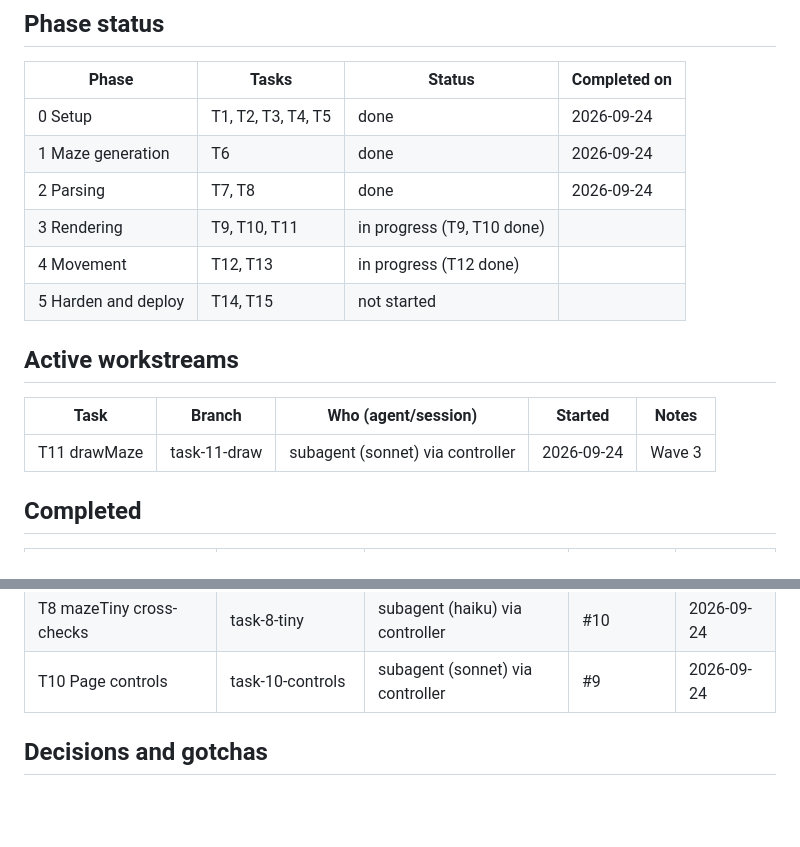
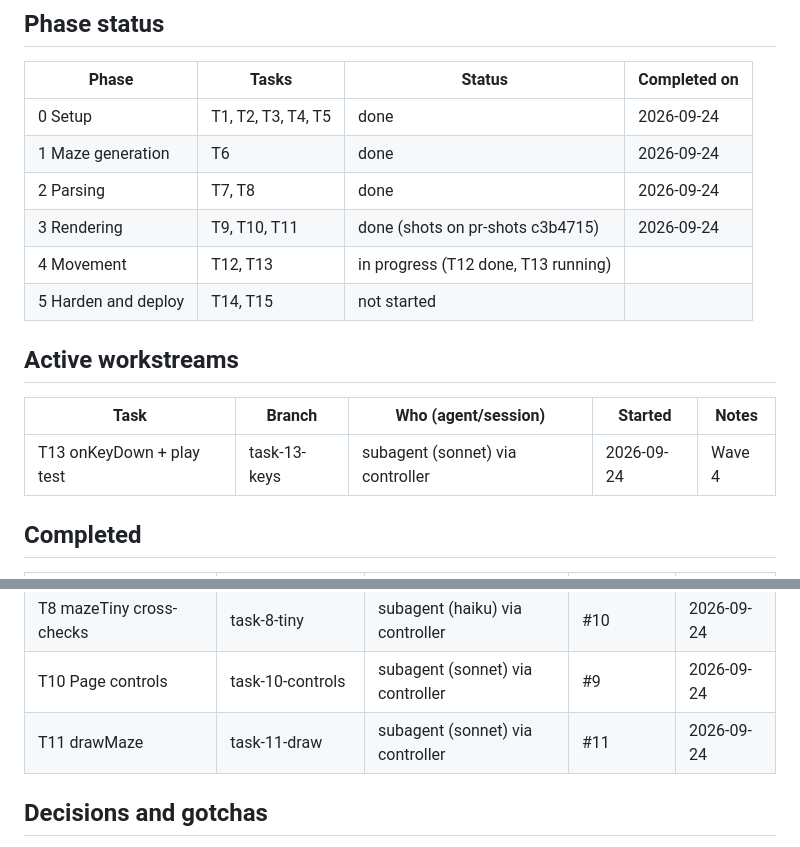
Before and after one commit to ludaxkris/maze-vibing, a Markdown page: memory.md, 2 parts joined by grey strips. Drawn GitHub-style; blank space fills up the shorter version.

Commit message:
memory: complete task 11, phase 3 done, claim task 13

```diff
--- a/memory.md
+++ b/memory.md
@@ -28,15 +28,15 @@ Spec: `docs/superpowers/specs/2026-09-24-maze-vibing-design.md`.
 | 0 Setup | T1, T2, T3, T4, T5 | done | 2026-09-24 |
 | 1 Maze generation | T6 | done | 2026-09-24 |
 | 2 Parsing | T7, T8 | done | 2026-09-24 |
-| 3 Rendering | T9, T10, T11 | in progress (T9, T10 done) | |
-| 4 Movement | T12, T13 | in progress (T12 done) | |
+| 3 Rendering | T9, T10, T11 | done (shots on pr-shots c3b4715) | 2026-09-24 |
+| 4 Movement | T12, T13 | in progress (T12 done, T13 running) | |
 | 5 Harden and deploy | T14, T15 | not started | |
 
 ## Active workstreams
 
 | Task | Branch | Who (agent/session) | Started | Notes |
 |------|--------|---------------------|---------|-------|
-| T11 drawMaze | task-11-draw | subagent (sonnet) via controller | 2026-09-24 | Wave 3 |
+| T13 onKeyDown + play test | task-13-keys | subagent (sonnet) via controller | 2026-09-24 | Wave 4 |
 
 ## Completed
 
@@ -53,6 +53,7 @@ Spec: `docs/superpowers/specs/2026-09-24-maze-vibing-design.md`.
 | T9 computeLayout | task-9-layout | subagent (haiku) via controller | #5 | 2026-09-24 |
 | T8 mazeTiny cross-checks | task-8-tiny | subagent (haiku) via controller | #10 | 2026-09-24 |
 | T10 Page controls | task-10-controls | subagent (sonnet) via controller | #9 | 2026-09-24 |
+| T11 drawMaze | task-11-draw | subagent (sonnet) via controller | #11 | 2026-09-24 |
 
 ## Decisions and gotchas
 
```
